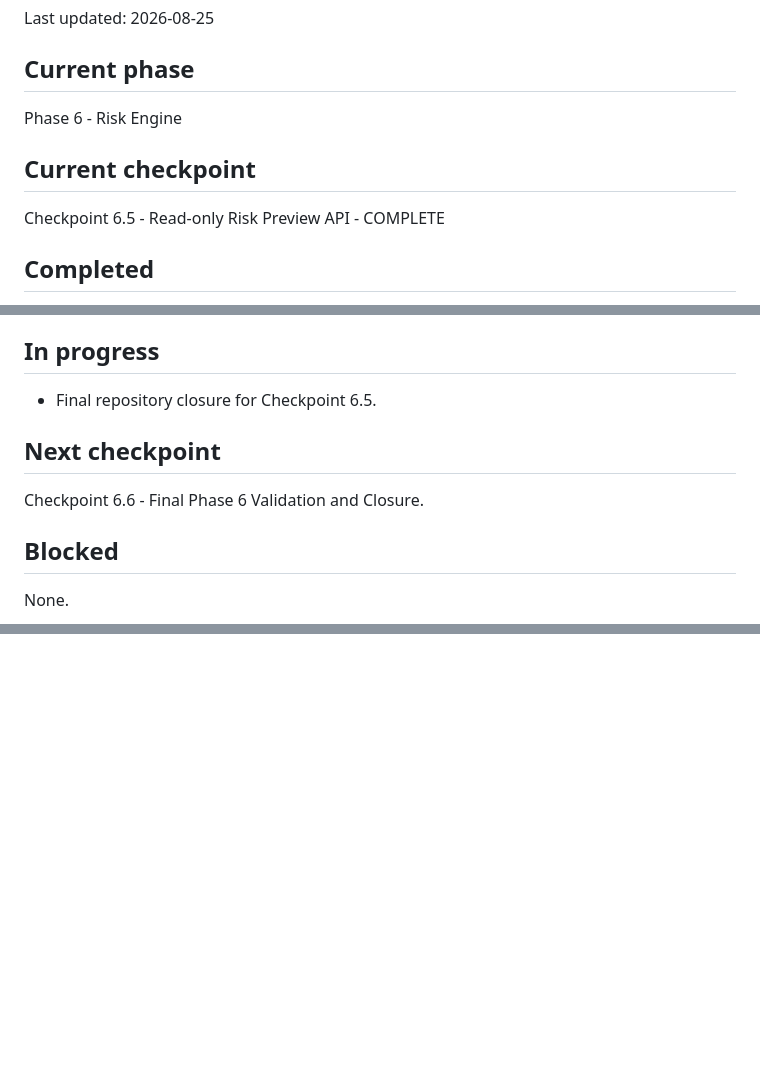
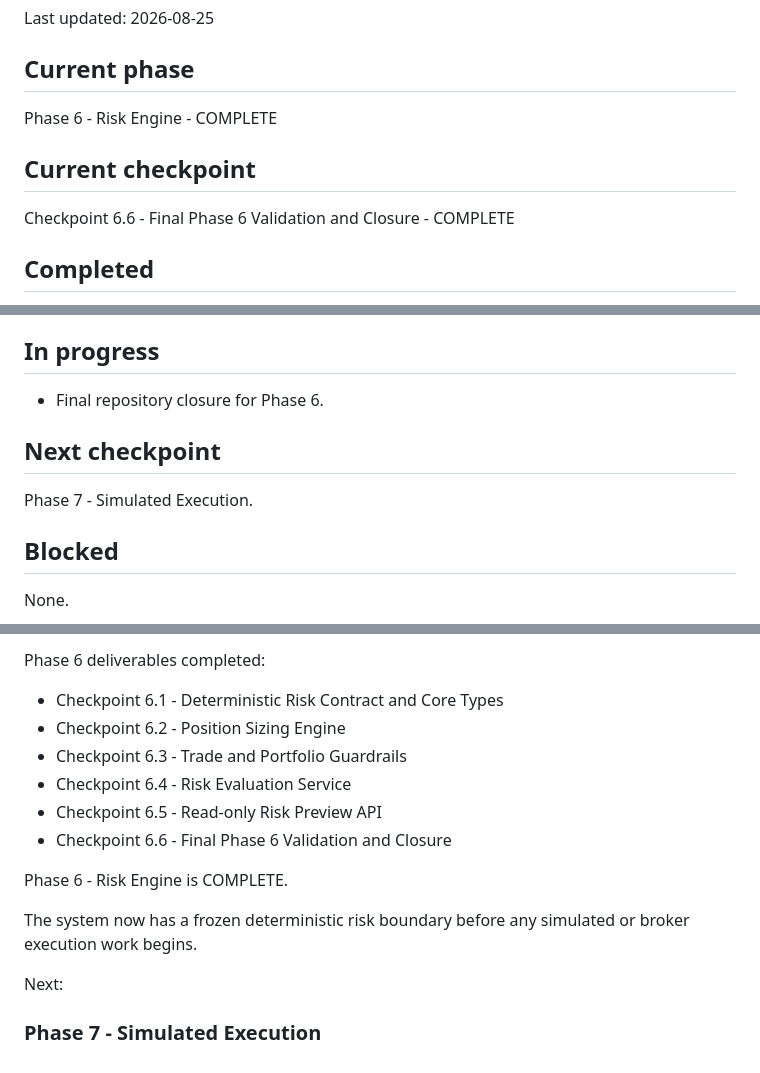
Before and after one commit to zainsodagar/trade_command_center_v2, a Markdown page: PROJECT_STATUS.md, 3 parts joined by grey strips. Rendered like a GitHub page; blank space fills up the shorter version.

Commit message:
Close Phase 6 risk engine

```diff
--- a/PROJECT_STATUS.md
+++ b/PROJECT_STATUS.md
@@ -4,11 +4,11 @@ Last updated: 2026-08-25
 
 ## Current phase
 
-Phase 6 - Risk Engine
+Phase 6 - Risk Engine - COMPLETE
 
 ## Current checkpoint
 
-Checkpoint 6.5 - Read-only Risk Preview API - COMPLETE
+Checkpoint 6.6 - Final Phase 6 Validation and Closure - COMPLETE
 
 ## Completed
 
@@ -32,11 +32,11 @@ Checkpoint 6.5 - Read-only Risk Preview API - COMPLETE
 
 ## In progress
 
-- Final repository closure for Checkpoint 6.5.
+- Final repository closure for Phase 6.
 
 ## Next checkpoint
 
-Checkpoint 6.6 - Final Phase 6 Validation and Closure.
+Phase 7 - Simulated Execution.
 
 ## Blocked
 
@@ -1556,0 +1624,17 @@ Next:
+Phase 6 deliverables completed:
+
+- Checkpoint 6.1 - Deterministic Risk Contract and Core Types
+- Checkpoint 6.2 - Position Sizing Engine
+- Checkpoint 6.3 - Trade and Portfolio Guardrails
+- Checkpoint 6.4 - Risk Evaluation Service
+- Checkpoint 6.5 - Read-only Risk Preview API
+- Checkpoint 6.6 - Final Phase 6 Validation and Closure
+
+Phase 6 - Risk Engine is COMPLETE.
+
+The system now has a frozen deterministic risk boundary before any
+simulated or broker execution work begins.
+
+Next:
+
+### Phase 7 - Simulated Execution
```
Also changed, not shown: other parts of PROJECT_STATUS.md (+68 -1 lines).
